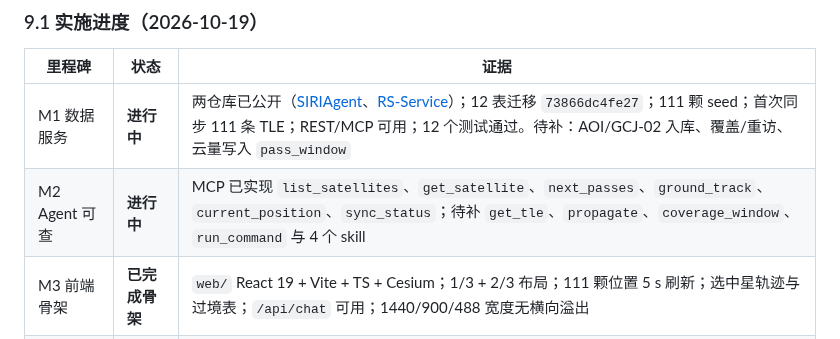
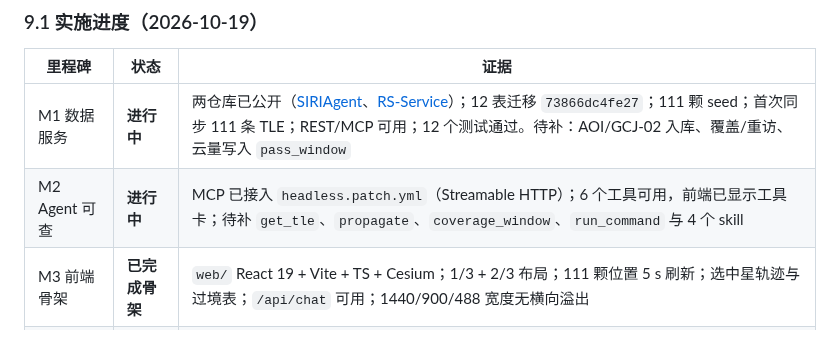
Before and after one commit to Me106y/SIRIAgent, a Markdown page: docs/PHASE2-REQUIREMENTS.md, the part around the change. Drawn GitHub-style.

Commit message:
feat(web): show MCP tool cards and wire RS-Service MCP into headless

```diff
--- a/docs/PHASE2-REQUIREMENTS.md
+++ b/docs/PHASE2-REQUIREMENTS.md
@@ -815,7 +815,7 @@ M5 联调上线（约 0.5 周）
 | 里程碑 | 状态 | 证据 |
 | --- | --- | --- |
 | M1 数据服务 | **进行中** | 两仓库已公开（[SIRIAgent](https://github.com/Me106y/SIRIAgent)、[RS-Service](https://github.com/Me106y/RS-Service)）；12 表迁移 `73866dc4fe27`；111 颗 seed；首次同步 111 条 TLE；REST/MCP 可用；12 个测试通过。待补：AOI/GCJ-02 入库、覆盖/重访、云量写入 `pass_window` |
-| M2 Agent 可查 | **进行中** | MCP 已实现 `list_satellites`、`get_satellite`、`next_passes`、`ground_track`、`current_position`、`sync_status`；待补 `get_tle`、`propagate`、`coverage_window`、`run_command` 与 4 个 skill |
+| M2 Agent 可查 | **进行中** | MCP 已接入 `headless.patch.yml`（Streamable HTTP）；6 个工具可用，前端已显示工具卡；待补 `get_tle`、`propagate`、`coverage_window`、`run_command` 与 4 个 skill |
 | M3 前端骨架 | **已完成骨架** | `web/` React 19 + Vite + TS + Cesium；1/3 + 2/3 布局；111 颗位置 5 s 刷新；选中星轨迹与过境表；`/api/chat` 可用；1440/900/488 宽度无横向溢出 |
 | M4 可视化 | **部分完成** | 地球、实时位置、轨迹、过境表已接；时间轴、足迹、覆盖图层待补 |
 | 流式 | 待补 | 当前前端复用 `/api/chat`（headless 一次性返回）；D2 的 SDK 流式桥未接 |
```
Also changed, not shown: README.md (+2 -0 lines), docs/assets/frontend.png (added), 8 other files.
